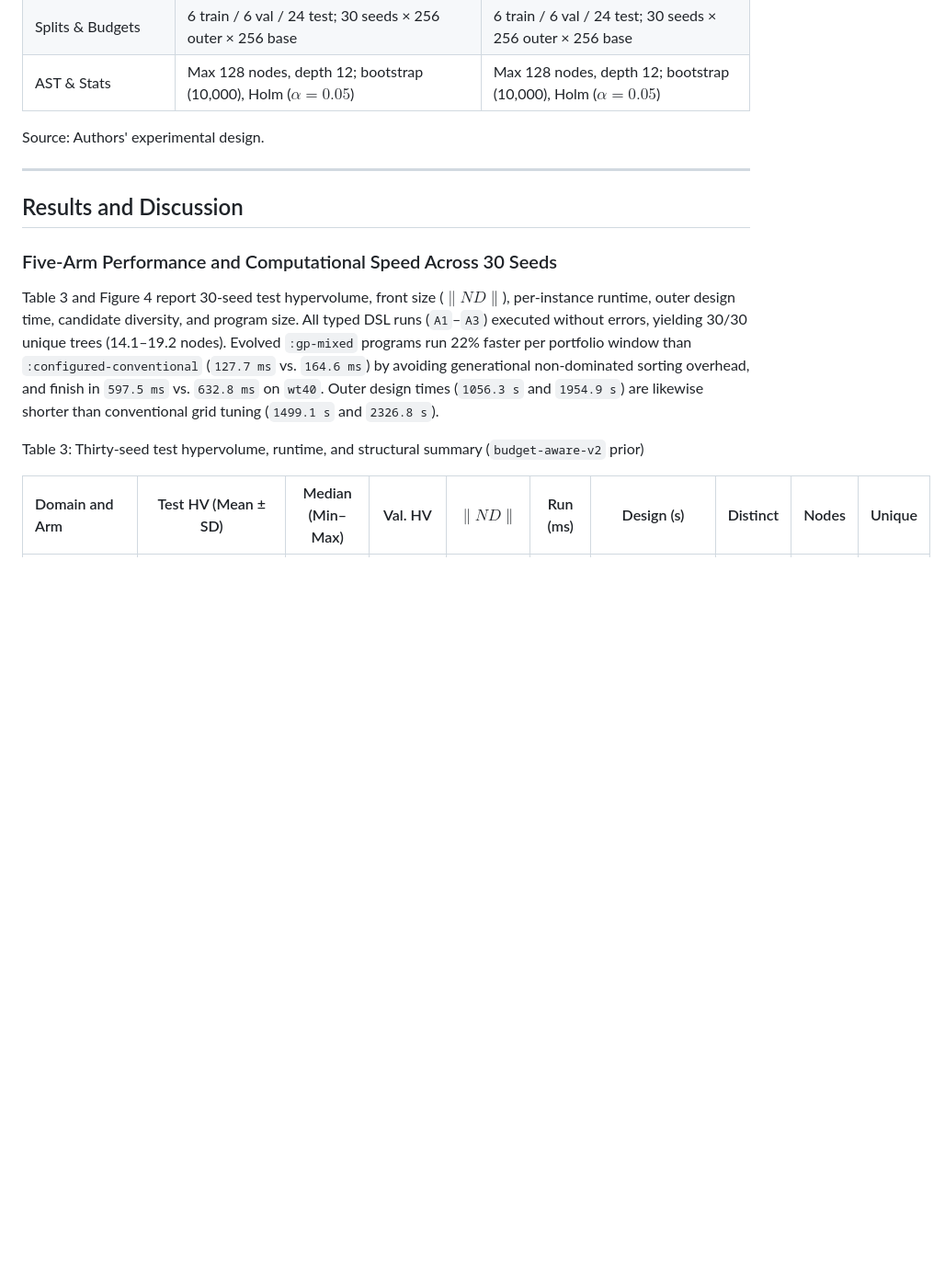
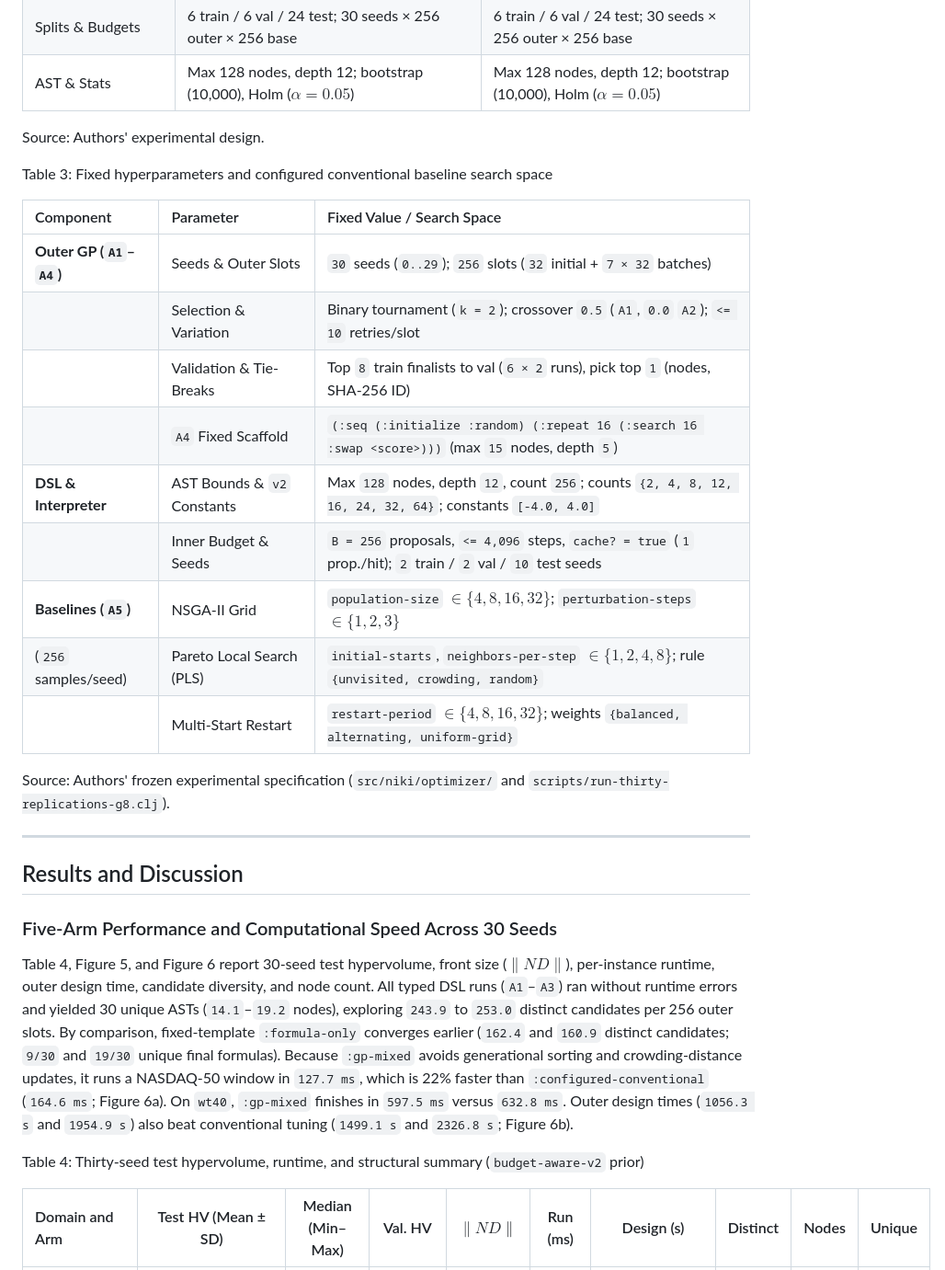
Before and after one commit to npenchev88/typed-sexpr-hyperheuristics, a Markdown page: docs/PAPER_DRAFT_ASTI_UNWE.md, the part around one of its changes. Shown at 92% size. GitHub-like rendering; blank space fills up the shorter version.

```diff
--- a/docs/PAPER_DRAFT_ASTI_UNWE.md
+++ b/docs/PAPER_DRAFT_ASTI_UNWE.md
@@ -108,15 +114,31 @@ Table 2: Main experimental parameters across both benchmark domains
 
 Source: Authors' experimental design.
 
+Table 3: Fixed hyperparameters and configured conventional baseline search space
+
+| Component | Parameter | Fixed Value / Search Space |
+| :--- | :--- | :--- |
+| **Outer GP (`A1`–`A4`)** | Seeds & Outer Slots | `30` seeds (`0..29`); `256` slots (`32` initial + `7 × 32` batches) |
+| | Selection & Variation | Binary tournament (`k = 2`); crossover `0.5` (`A1`, `0.0` `A2`); `<= 10` retries/slot |
+| | Validation & Tie-Breaks | Top `8` train finalists to val (`6 × 2` runs), pick top `1` (nodes, SHA-256 ID) |
+| | `A4` Fixed Scaffold | `(:seq (:initialize :random) (:repeat 16 (:search 16 :swap <score>)))` (max `15` nodes, depth `5`) |
+| **DSL & Interpreter** | AST Bounds & `v2` Constants | Max `128` nodes, depth `12`, count `256`; counts `{2, 4, 8, 12, 16, 24, 32, 64}`; constants `[-4.0, 4.0]` |
+| | Inner Budget & Seeds | `B = 256` proposals, `<= 4,096` steps, `cache? = true` (`1` prop./hit); `2` train / `2` val / `10` test seeds |
+| **Baselines (`A5`)** | NSGA-II Grid | `population-size` $\in \{4, 8, 16, 32\}$; `perturbation-steps` $\in \{1, 2, 3\}$ |
+| (`256` samples/seed) | Pareto Local Search (PLS) | `initial-starts`, `neighbors-per-step` $\in \{1, 2, 4, 8\}$; rule `{unvisited, crowding, random}` |
+| | Multi-Start Restart | `restart-period` $\in \{4, 8, 16, 32\}$; weights `{balanced, alternating, uniform-grid}` |
+
+Source: Authors' frozen experimental specification (`src/niki/optimizer/` and `scripts/run-thirty-replications-g8.clj`).
+
 ---
 
 ## Results and Discussion
 
 ### Five-Arm Performance and Computational Speed Across 30 Seeds
 
-Table 3 and Figure 4 report 30-seed test hypervolume, front size ($\|ND\|$), per-instance runtime, outer design time, candidate diversity, and program size. All typed DSL runs (`A1`–`A3`) executed without errors, yielding 30/30 unique trees (14.1–19.2 nodes). Evolved `:gp-mixed` programs run 22% faster per portfolio window than `:configured-conventional` (`127.7 ms` vs. `164.6 ms`) by avoiding generational non-dominated sorting overhead, and finish in `597.5 ms` vs. `632.8 ms` on `wt40`. Outer design times (`1056.3 s` and `1954.9 s`) are likewise shorter than conventional grid tuning (`1499.1 s` and `2326.8 s`).
+Table 4, Figure 5, and Figure 6 report 30-seed test hypervolume, front size ($\|ND\|$), per-instance runtime, outer design time, candidate diversity, and node count. All typed DSL runs (`A1`–`A3`) ran without runtime errors and yielded 30 unique ASTs (`14.1`–`19.2` nodes), exploring `243.9` to `253.0` distinct candidates per 256 outer slots. By comparison, fixed-template `:formula-only` converges earlier (`162.4` and `160.9` distinct candidates; `9/30` and `19/30` unique final formulas). Because `:gp-mixed` avoids generational sorting and crowding-distance updates, it runs a NASDAQ-50 window in `127.7 ms`, which is 22% faster than `:configured-conventional` (`164.6 ms`; Figure 6a). On `wt40`, `:gp-mixed` finishes in `597.5 ms` versus `632.8 ms`. Outer design times (`1056.3 s` and `1954.9 s`) also beat conventional tuning (`1499.1 s` and `2326.8 s`; Figure 6b).
 
-Table 3: Thirty-seed test hypervolume, runtime, and structural summary (`budget-aware-v2` prior)
+Table 4: Thirty-seed test hypervolume, runtime, and structural summary (`budget-aware-v2` prior)
 
 | Domain and Arm | Test HV (Mean ± SD) | Median (Min–Max) | Val. HV | $\|ND\|$ | Run (ms) | Design (s) | Distinct | Nodes | Unique |
 | :--- | :---: | :---: | :---: | :---: | :---: | :---: | :---: | :---: | :---: |
```
Also changed, not shown: other parts of docs/PAPER_DRAFT_ASTI_UNWE.md (+55 -37 lines), docs/figures/png300/fig1b_evolutionary_workflow.png (added), docs/figures/png300/fig3b_runtime_comparison.png (added), 5 other files.
